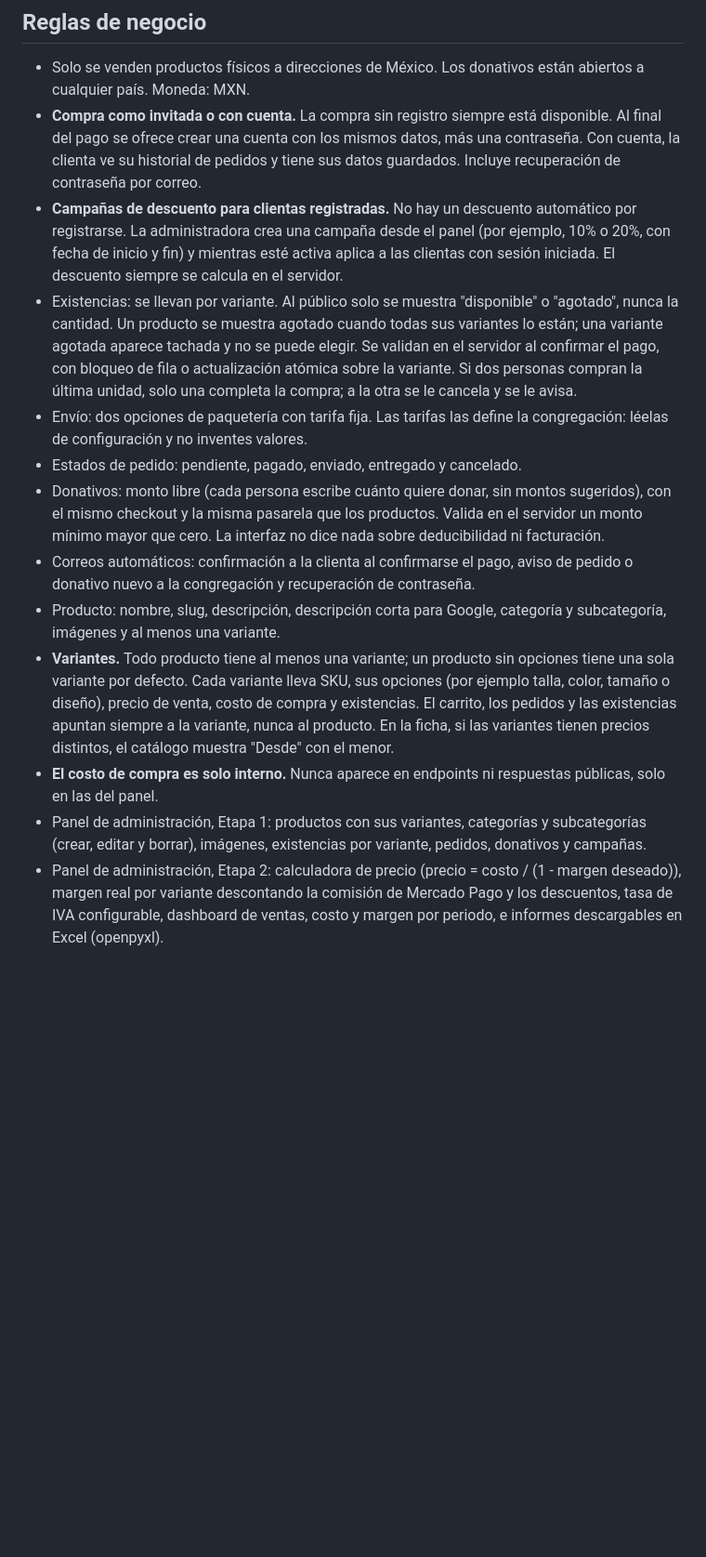
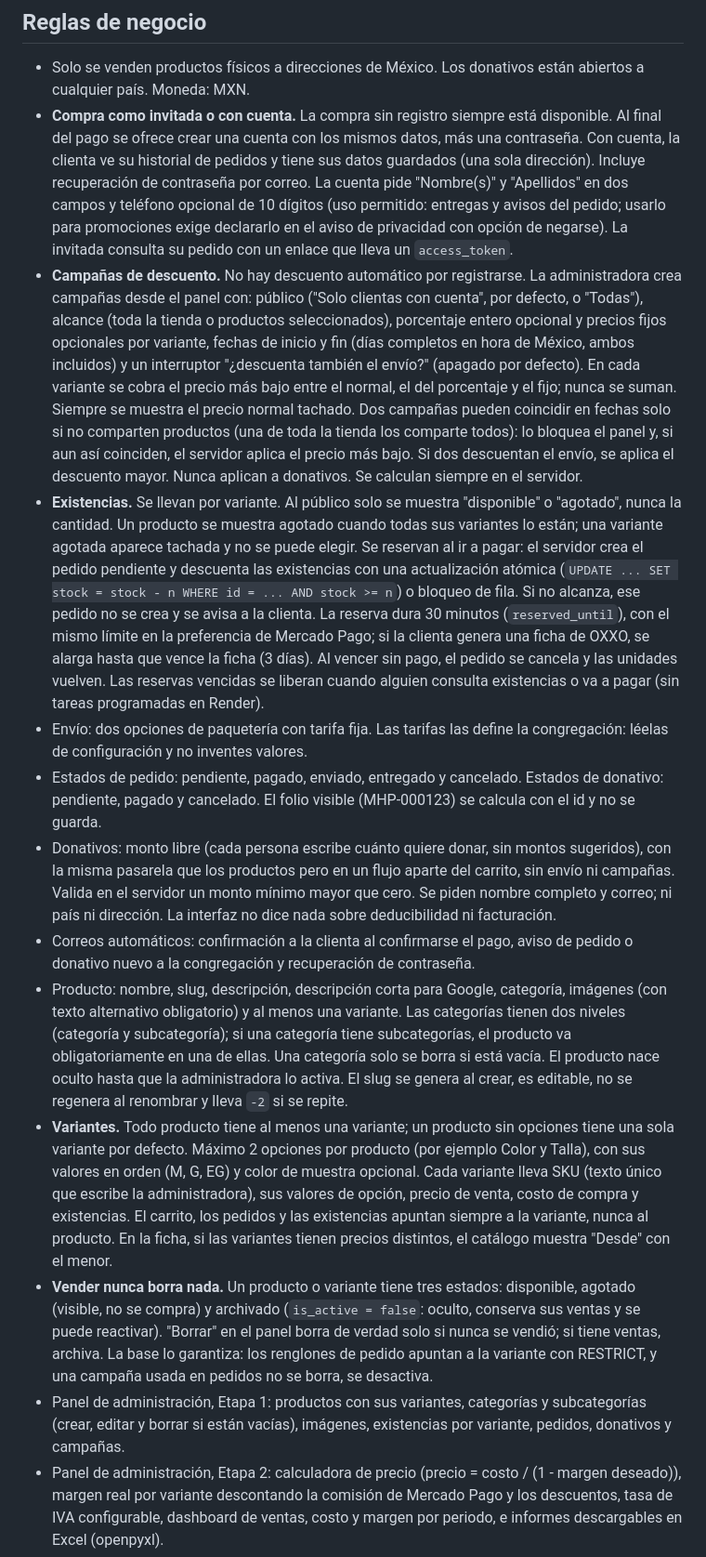
Before and after one commit to enriquegonzalezj/tienda-misioneras, a Markdown page: CLAUDE.md, the part around one of its changes. Shown at 93% size. GitHub-like rendering; blank space fills up the shorter version.

Commit message:
docs: registra el modelo de datos y las decisiones de la 1.3 en CLAUDE.md

```diff
--- a/CLAUDE.md
+++ b/CLAUDE.md
@@ -19,16 +19,16 @@
 
 ## Reglas de negocio
 - Solo se venden productos físicos a direcciones de México. Los donativos están abiertos a cualquier país. Moneda: MXN.
-- **Compra como invitada o con cuenta.** La compra sin registro siempre está disponible. Al final del pago se ofrece crear una cuenta con los mismos datos, más una contraseña. Con cuenta, la clienta ve su historial de pedidos y tiene sus datos guardados. Incluye recuperación de contraseña por correo.
-- **Campañas de descuento para clientas registradas.** No hay un descuento automático por registrarse. La administradora crea una campaña desde el panel (por ejemplo, 10% o 20%, con fecha de inicio y fin) y mientras esté activa aplica a las clientas con sesión iniciada. El descuento siempre se calcula en el servidor.
-- Existencias: se llevan por variante. Al público solo se muestra "disponible" o "agotado", nunca la cantidad. Un producto se muestra agotado cuando todas sus variantes lo están; una variante agotada aparece tachada y no se puede elegir. Se validan en el servidor al confirmar el pago, con bloqueo de fila o actualización atómica sobre la variante. Si dos personas compran la última unidad, solo una completa la compra; a la otra se le cancela y se le avisa.
+- **Compra como invitada o con cuenta.** La compra sin registro siempre está disponible. Al final del pago se ofrece crear una cuenta con los mismos datos, más una contraseña. Con cuenta, la clienta ve su historial de pedidos y tiene sus datos guardados (una sola dirección). Incluye recuperación de contraseña por correo. La cuenta pide "Nombre(s)" y "Apellidos" en dos campos y teléfono opcional de 10 dígitos (uso permitido: entregas y avisos del pedido; usarlo para promociones exige declararlo en el aviso de privacidad con opción de negarse). La invitada consulta su pedido con un enlace que lleva un `access_token`.
+- **Campañas de descuento.** No hay descuento automático por registrarse. La administradora crea campañas desde el panel con: público ("Solo clientas con cuenta", por defecto, o "Todas"), alcance (toda la tienda o productos seleccionados), porcentaje entero opcional y precios fijos opcionales por variante, fechas de inicio y fin (días completos en hora de México, ambos incluidos) y un interruptor "¿descuenta también el envío?" (apagado por defecto). En cada variante se cobra el precio más bajo entre el normal, el del porcentaje y el fijo; nunca se suman. Siempre se muestra el precio normal tachado. Dos campañas pueden coincidir en fechas solo si no comparten productos (una de toda la tienda los comparte todos): lo bloquea el panel y, si aun así coinciden, el servidor aplica el precio más bajo. Si dos descuentan el envío, se aplica el descuento mayor. Nunca aplican a donativos. Se calculan siempre en el servidor.
+- **Existencias.** Se llevan por variante. Al público solo se muestra "disponible" o "agotado", nunca la cantidad. Un producto se muestra agotado cuando todas sus variantes lo están; una variante agotada aparece tachada y no se puede elegir. Se reservan al ir a pagar: el servidor crea el pedido pendiente y descuenta las existencias con una actualización atómica (`UPDATE ... SET stock = stock - n WHERE id = ... AND stock >= n`) o bloqueo de fila. Si no alcanza, ese pedido no se crea y se avisa a la clienta. La reserva dura 30 minutos (`reserved_until`), con el mismo límite en la preferencia de Mercado Pago; si la clienta genera una ficha de OXXO, se alarga hasta que vence la ficha (3 días). Al vencer sin pago, el pedido se cancela y las unidades vuelven. Las reservas vencidas se liberan cuando alguien consulta existencias o va a pagar (sin tareas programadas en Render).
 - Envío: dos opciones de paquetería con tarifa fija. Las tarifas las define la congregación: léelas de configuración y no inventes valores.
-- Estados de pedido: pendiente, pagado, enviado, entregado y cancelado.
-- Donativos: monto libre (cada persona escribe cuánto quiere donar, sin montos sugeridos), con el mismo checkout y la misma pasarela que los productos. Valida en el servidor un monto mínimo mayor que cero. La interfaz no dice nada sobre deducibilidad ni facturación.
+- Estados de pedido: pendiente, pagado, enviado, entregado y cancelado. Estados de donativo: pendiente, pagado y cancelado. El folio visible (MHP-000123) se calcula con el id y no se guarda.
+- Donativos: monto libre (cada persona escribe cuánto quiere donar, sin montos sugeridos), con la misma pasarela que los productos pero en un flujo aparte del carrito, sin envío ni campañas. Valida en el servidor un monto mínimo mayor que cero. Se piden nombre completo y correo; ni país ni dirección. La interfaz no dice nada sobre deducibilidad ni facturación.
 - Correos automáticos: confirmación a la clienta al confirmarse el pago, aviso de pedido o donativo nuevo a la congregación y recuperación de contraseña.
-- Producto: nombre, slug, descripción, descripción corta para Google, categoría y subcategoría, imágenes y al menos una variante.
-- **Variantes.** Todo producto tiene al menos una variante; un producto sin opciones tiene una sola variante por defecto. Cada variante lleva SKU, sus opciones (por ejemplo talla, color, tamaño o diseño), precio de venta, costo de compra y existencias. El carrito, los pedidos y las existencias apuntan siempre a la variante, nunca al producto. En la ficha, si las variantes tienen precios distintos, el catálogo muestra "Desde" con el menor.
-- **El costo de compra es solo interno.** Nunca aparece en endpoints ni respuestas públicas, solo en las del panel.
-- Panel de administración, Etapa 1: productos con sus variantes, categorías y subcategorías (crear, editar y borrar), imágenes, existencias por variante, pedidos, donativos y campañas.
+- Producto: nombre, slug, descripción, descripción corta para Google, categoría, imágenes (con texto alternativo obligatorio) y al menos una variante. Las categorías tienen dos niveles (categoría y subcategoría); si una categoría tiene subcategorías, el producto va obligatoriamente en una de ellas. Una categoría solo se borra si está vacía. El producto nace oculto hasta que la administradora lo activa. El slug se genera al crear, es editable, no se regenera al renombrar y lleva `-2` si se repite.
+- **Variantes.** Todo producto tiene al menos una variante; un producto sin opciones tiene una sola variante por defecto. Máximo 2 opciones por producto (por ejemplo Color y Talla), con sus valores en orden (M, G, EG) y color de muestra opcional. Cada variante lleva SKU (texto único que escribe la administradora), sus valores de opción, precio de venta, costo de compra y existencias. El carrito, los pedidos y las existencias apuntan siempre a la variante, nunca al producto. En la ficha, si las variantes tienen precios distintos, el catálogo muestra "Desde" con el menor.
+- **Vender nunca borra nada.** Un producto o variante tiene tres estados: disponible, agotado (visible, no se compra) y archivado (`is_active = false`: oculto, conserva sus ventas y se puede reactivar). "Borrar" en el panel borra de verdad solo si nunca se vendió; si tiene ventas, archiva. La base lo garantiza: los renglones de pedido apuntan a la variante con RESTRICT, y una campaña usada en pedidos no se borra, se desactiva.
+- Panel de administración, Etapa 1: productos con sus variantes, categorías y subcategorías (crear, editar y borrar si están vacías), imágenes, existencias por variante, pedidos, donativos y campañas.
 - Panel de administración, Etapa 2: calculadora de precio (precio = costo / (1 - margen deseado)), margen real por variante descontando la comisión de Mercado Pago y los descuentos, tasa de IVA configurable, dashboard de ventas, costo y margen por periodo, e informes descargables en Excel (openpyxl).
 - Toda la interfaz va en español de México. Variables, funciones y archivos, en inglés.
```
Also changed, not shown: other parts of CLAUDE.md (+15 -1 lines).
